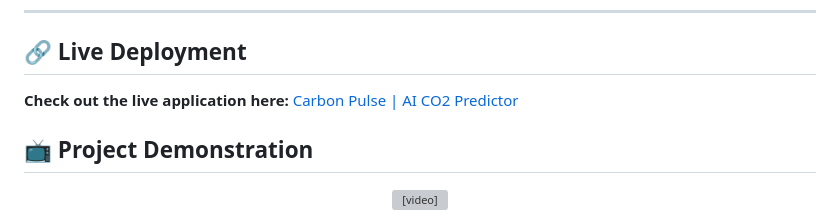
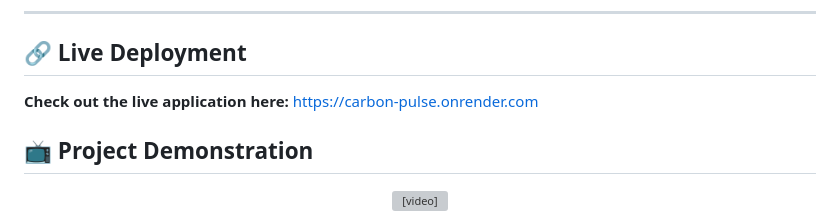
Before and after one commit to varshinijayaprabhu/CO2_emission_predictor, a Markdown page: README.md, the part around the change. GitHub-like rendering; grey boxes are pictures that could not be loaded.

Commit message:
docs: use raw URL for live deployment link

```diff
--- a/README.md
+++ b/README.md
@@ -4,7 +4,7 @@
 ---
 
 ## 🔗 Live Deployment
-**Check out the live application here:** [Carbon Pulse | AI CO2 Predictor](https://carbon-pulse.onrender.com)
+**Check out the live application here:** https://carbon-pulse.onrender.com
 
 ## 📺 Project Demonstration
 <div align="center">
```
